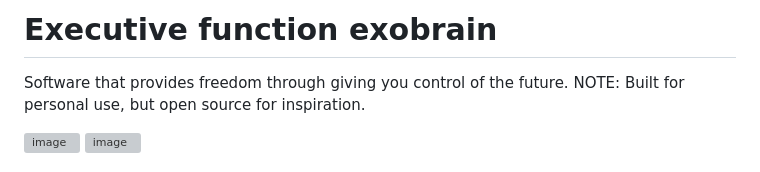
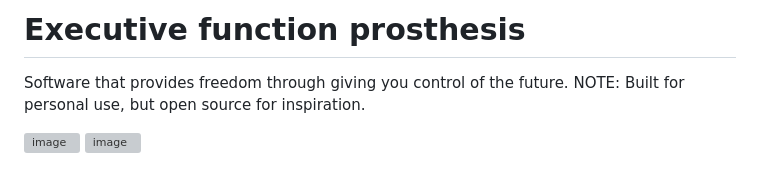
Before and after one commit to quentinhicks/ef-exobrain, a Markdown page: README.md, the part around the change. Rendered like a GitHub page; grey boxes are pictures that could not be loaded.

Commit message:
Change project title in README
Updated project title in README from 'Executive function exobrain' to 'Executive function prosthesis'.

```diff
--- a/README.md
+++ b/README.md
@@ -1,4 +1,4 @@
-# Executive function exobrain
+# Executive function prosthesis
 
 Software that provides freedom through giving you control of the future. NOTE: Built for personal use, but open source for inspiration.
 
```
